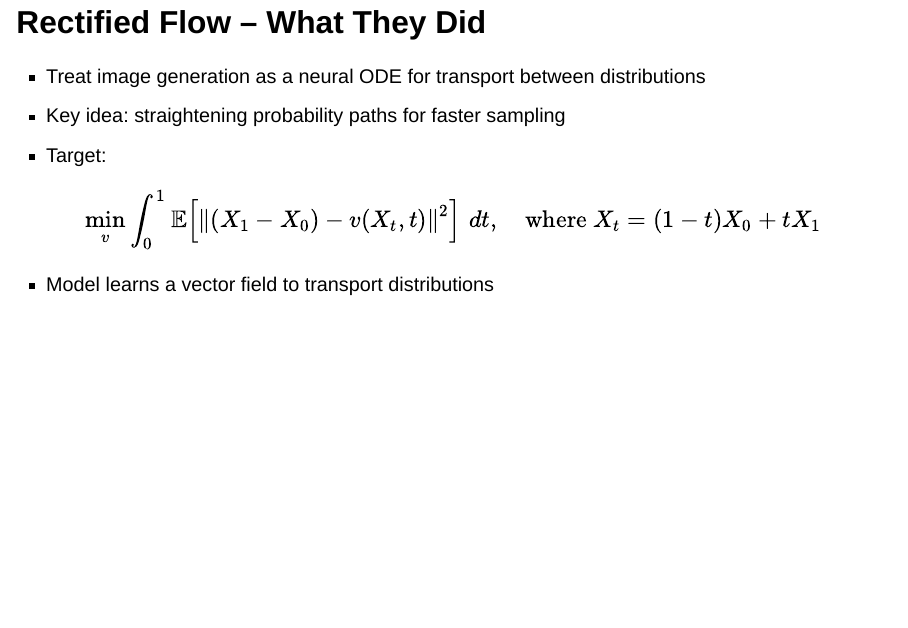
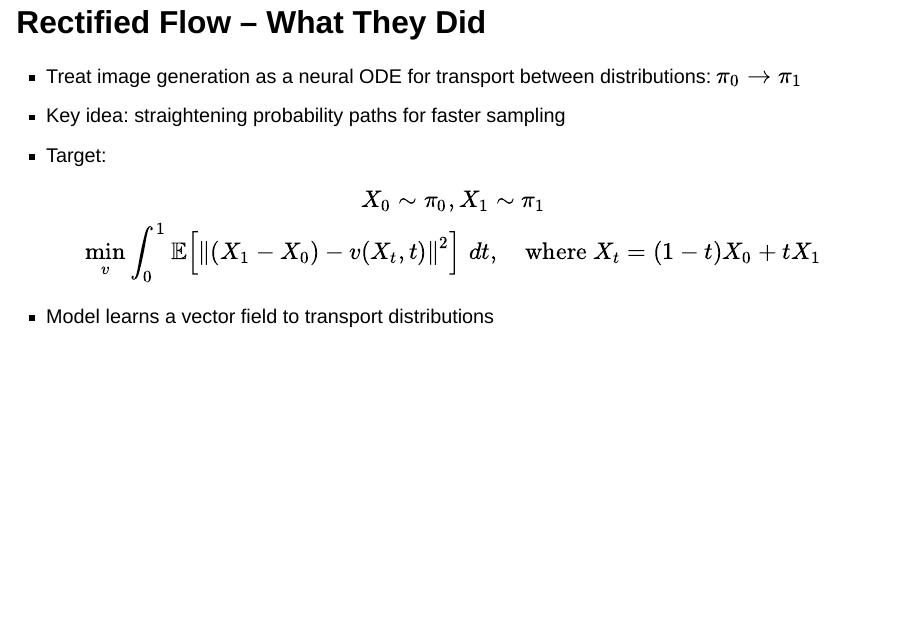
Before and after one commit to giodegeronimo/ece595-term-paper, a Quarto document (presentation/slides.qmd): page 8 of 15. Rendered offline with R 4.5, knitr and Pandoc in place of Quarto, with nearby package versions; drawn as Slidy slides in place of the format the file asks for.

Commit message:
Added more math to the rectified flow slide

```diff
--- a/presentation/slides.qmd
+++ b/presentation/slides.qmd
@@ -86,11 +86,12 @@ format:
 
 
 ## Rectified Flow – What They Did
-- Treat image generation as a neural ODE for transport between distributions
+- Treat image generation as a neural ODE for transport between distributions: $\pi_0 \rightarrow \pi_1$
 - Key idea: straightening probability paths for faster sampling
 - Target:
 <div class="smallish-text">
 $$
+X_0\sim\pi_0, X_1\sim\pi_1\\
 \min_{v} \int_{0}^{1} \mathbb{E}\!\left[
   \left\| (X_{1} - X_{0}) - v(X_{t}, t) \right\|^{2}
 \right] \, dt,
```
